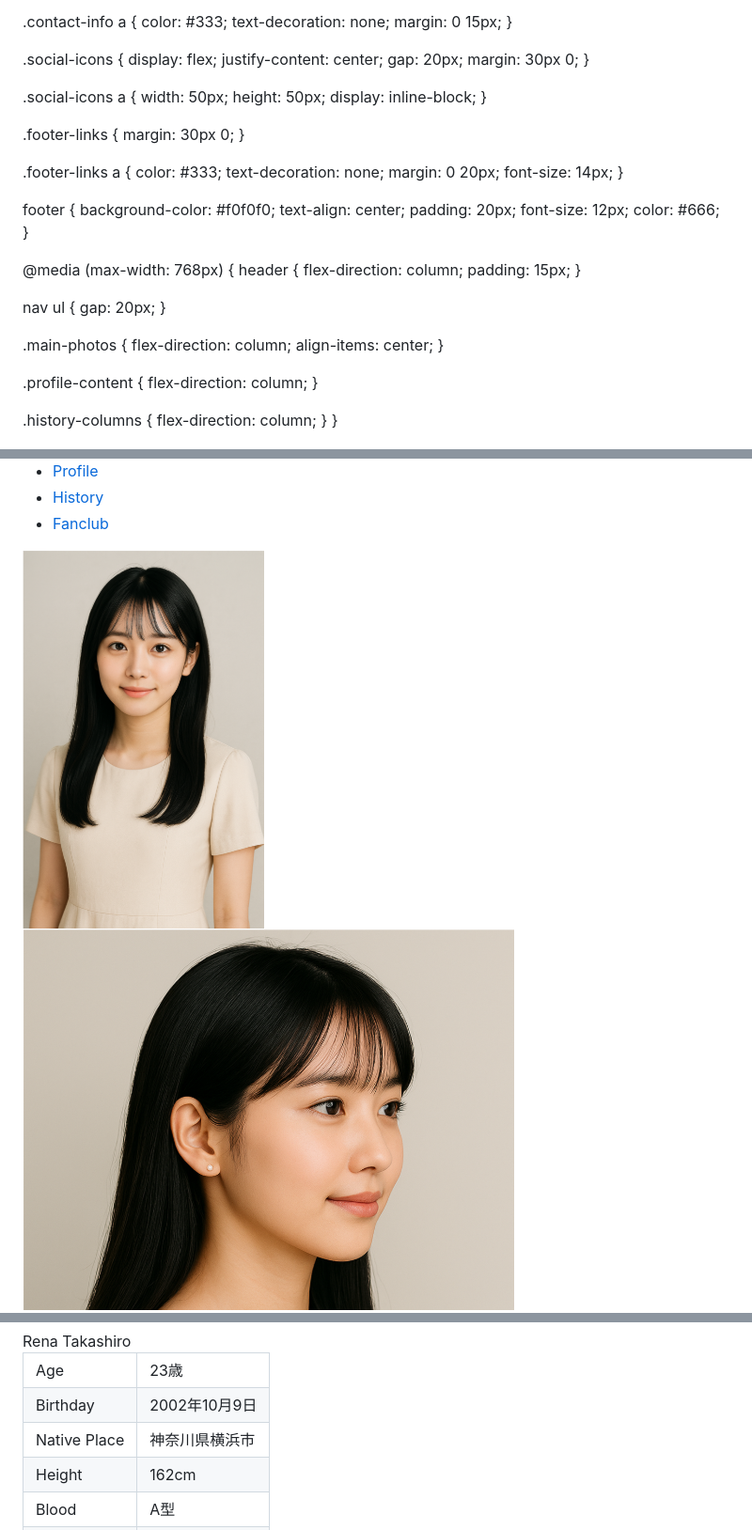
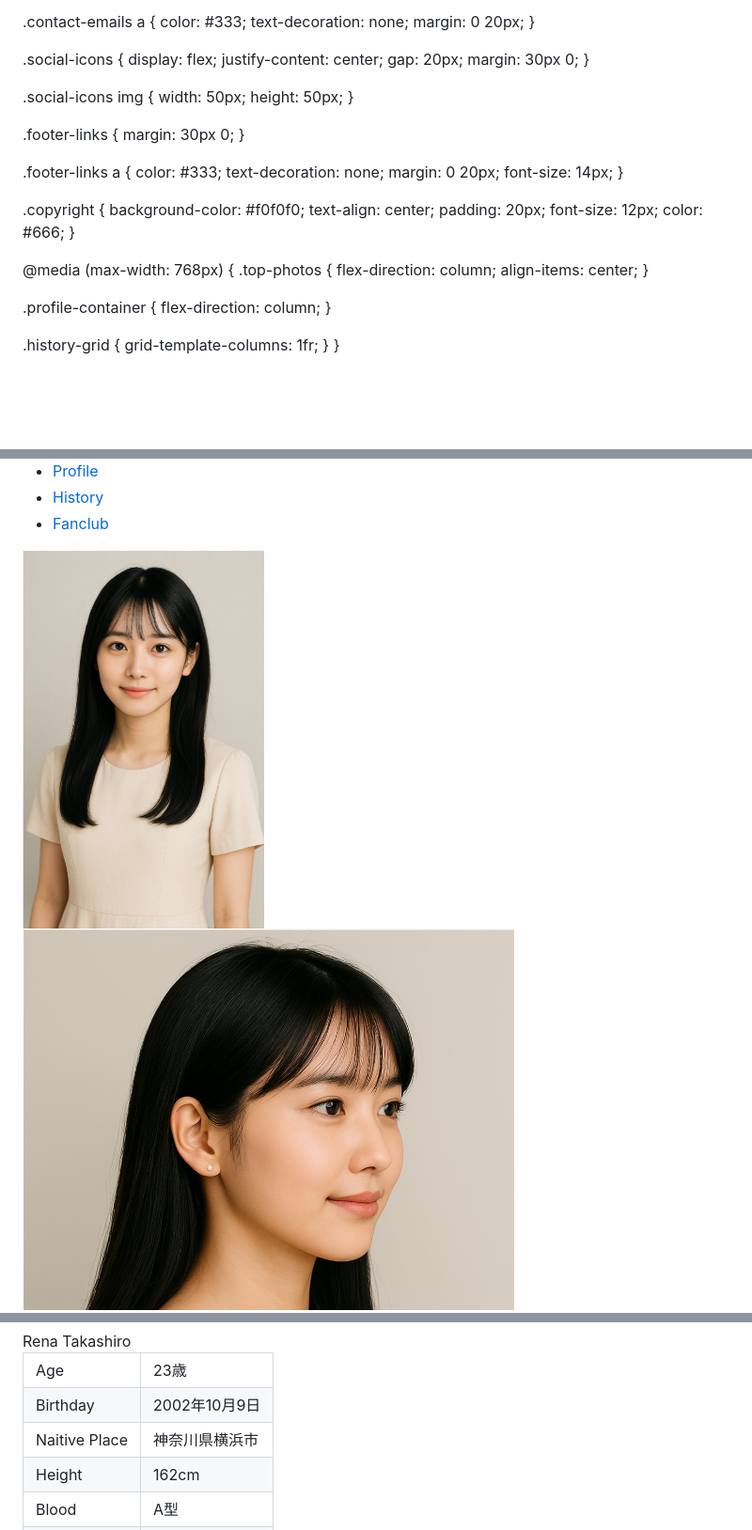
Before and after one commit to ps248029-blip/takasiro-rena, a Markdown page: README.md, 3 parts joined by grey strips. Shown at 94% size. Drawn GitHub-style; blank space fills up the shorter version.

```diff
--- a/README.md
+++ b/README.md
@@ -241,9 +276,9 @@ nav a:hover {
 }
 
-.contact-info a {
+.contact-emails a {
   color: #333;
   text-decoration: none;
-  margin: 0 15px;
+  margin: 0 20px;
 }
 
 .social-icons {
@@ -253,10 +288,9 @@ nav a:hover {
   margin: 30px 0;
 }
 
-.social-icons a {
+.social-icons img {
   width: 50px;
   height: 50px;
-  display: inline-block;
 }
 
 .footer-links {
@@ -270,7 +304,7 @@ nav a:hover {
   font-size: 14px;
 }
 
-footer {
+.copyright {
   background-color: #f0f0f0;
   text-align: center;
   padding: 20px;
@@ -279,26 +313,17 @@ footer {
 }
 
 @media (max-width: 768px) {
-  header {
-    flex-direction: column;
-    padding: 15px;
-  }
-
-  nav ul {
-    gap: 20px;
-  }
-
-  .main-photos {
+  .top-photos {
     flex-direction: column;
     align-items: center;
   }
 
-  .profile-content {
+  .profile-container {
     flex-direction: column;
   }
 
-  .history-columns {
-    flex-direction: column;
+  .history-grid {
+    grid-template-columns: 1fr;
   }
 }
 </style>
@@ -322,8 +347,8 @@ footer {
   </nav>
 </header>
 
-<section class="main-photos">
-  <img src="https://raw.githubusercontent.com/ps248029-blip/takasiro-rena/main/スクリーンショット%202025-12-15%20160536.png" alt="高城玲奈 白衣装正面">
-  <img src="https://raw.githubusercontent.com/ps248029-blip/takasiro-rena/main/スクリーンショット%202025-12-15%20160719.png" alt="高城玲奈 白衣装横顔">
+<section class="top-photos">
+  <img src="https://raw.githubusercontent.com/ps248029-blip/takasiro-rena/main/スクリーンショット%202025-12-15%20160536.png" alt="高城玲奈">
+  <img src="https://raw.githubusercontent.com/ps248029-blip/takasiro-rena/main/スクリーンショット%202025-12-15%20160719.png" alt="高城玲奈">
 </section>
 
@@ -343,7 +402,7 @@ footer {
           <td>2002年10月9日</td>
         </tr>
         <tr>
-          <td>Native Place</td>
+          <td>Naitive Place</td>
           <td>神奈川県横浜市</td>
         </tr>
         <tr>
```
Also changed, not shown: other parts of README.md (+162 -93 lines).
